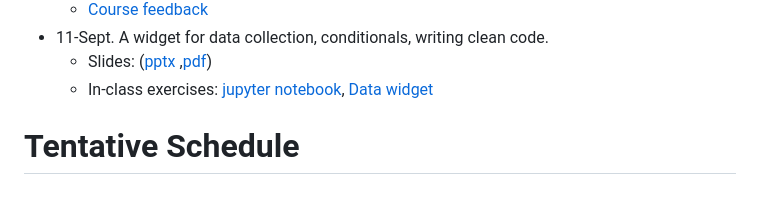
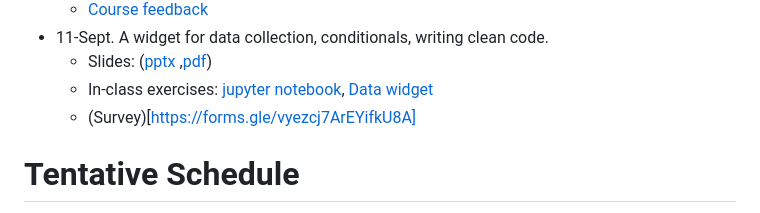
Before and after one commit to natrask/ENM1050, a Markdown page: README.md, the part around the change. Rendered like a GitHub page.

```diff
--- a/README.md
+++ b/README.md
@@ -16,6 +16,7 @@ Introduction to scientific computation
 - 11-Sept. A widget for data collection, conditionals, writing clean code.
   - Slides: ([pptx](https://github.com/natrask/ENM1050/blob/main/Slides/03_conditionals.pptx) ,[pdf](https://github.com/natrask/ENM1050/blob/main/Slides/03_conditionals.pdf))
   - In-class exercises: [jupyter notebook](https://github.com/natrask/ENM1050/blob/main/Code%20examples/Lecture04.ipynb), [Data widget](https://github.com/natrask/ENM1050/blob/main/Code%20examples/Lecture04_datawidget.ipynb)
+  - (Survey)[https://forms.gle/vyezcj7ArEYifkU8A]
 # Tentative Schedule
 The following schedule is from previous years. We will cover similar material, but the pacing and specific coverage is subject to change. Actual coverage and links to material will be provided above
 
```
